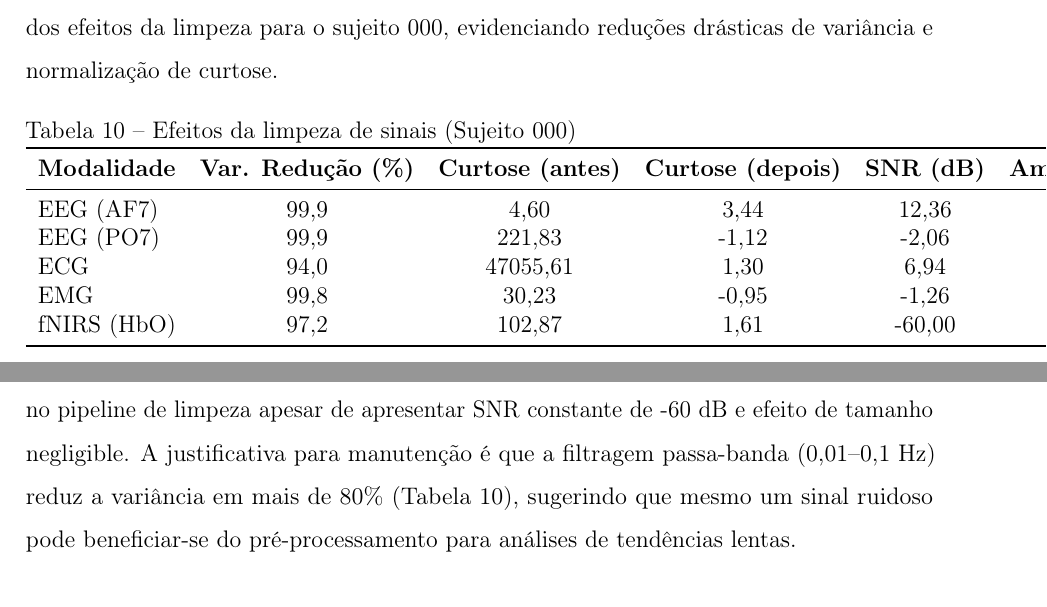
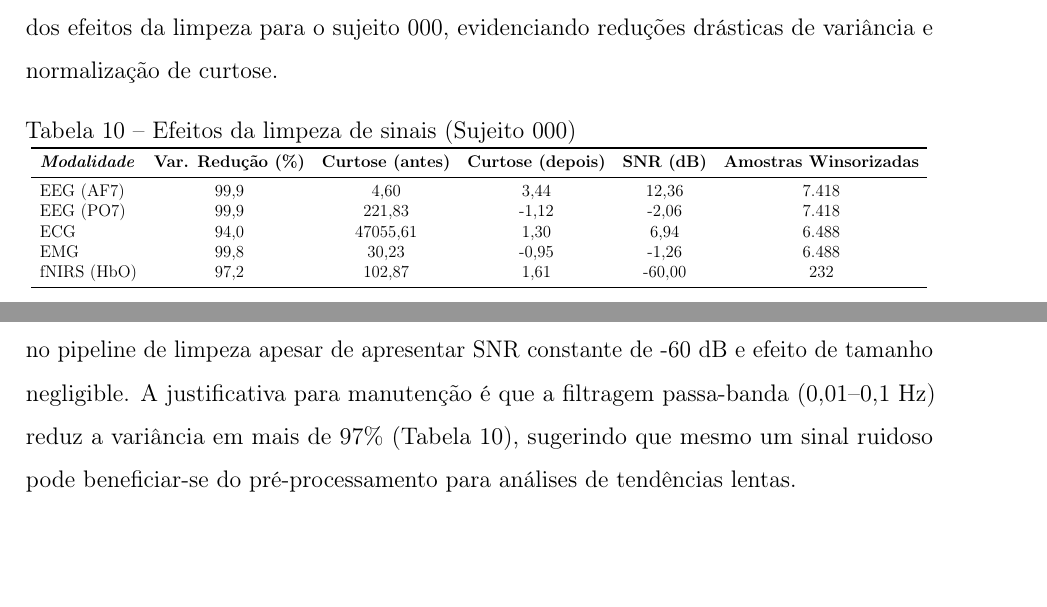
Before and after one commit to gabrielfruet/biosignal-processing, a LaTeX thesis (tex/documento.tex, which reads tex/2-textuais/4-resultados.tex): two parts of pages 35 and 37 of 40, joined at a grey line, cut so that both start at the same text, the shorter picture padded with empty space. Compiled offline with pdfLaTeX.

Commit message:
fix table 'efeito da limpeza de sinais'

```diff
--- a/tex/2-textuais/4-resultados.tex
+++ b/tex/2-textuais/4-resultados.tex
@@ -249,9 +249,10 @@ No quarto estágio do pipeline, aplicou-se o conjunto de técnicas de filtragem
     \centering
     \caption{Efeitos da limpeza de sinais (Sujeito 000)}
     \label{tab:cleaning_summary}
+    \resizebox{\textwidth}{!}{
         \begin{tabular}{lccccc}
             \toprule
-        \textbf{Modalidade} & \textbf{Var. Redução (\%)} & \textbf{Curtose (antes)} & \textbf{Curtose (depois)} & \textbf{SNR (dB)} & \textbf{Amostras Winsorizadas} \\
+            \textbf{\textit{Modalidade}} & \textbf{Var. Redução (\%)} & \textbf{Curtose (antes)} & \textbf{Curtose (depois)} & \textbf{SNR (dB)} & \textbf{Amostras Winsorizadas} \\
             \midrule
             EEG (AF7) & 99,9 & 4,60 & 3,44 & 12,36 & 7.418 \\
             EEG (PO7) & 99,9 & 221,83 & -1,12 & -2,06 & 7.418 \\
@@ -276,7 +278,7 @@ Identificou-se que os sinais não apresentaram lacunas significativas (gaps $> 1
 
 \subsection{Manutenção de fNIRS}
 
-Conforme planejado na discussão do Estágio 3, a modalidade fNIRS foi mantida no pipeline de limpeza apesar de apresentar SNR constante de -60 dB e efeito de tamanho negligible. A justificativa para manutenção é que a filtragem passa-banda (0,01--0,1 Hz) reduz a variância em mais de 80\% (Tabela \ref{tab:cleaning_summary}), sugerindo que mesmo um sinal ruidoso pode beneficiar-se do pré-processamento para análises de tendências lentas.
+Conforme planejado na discussão do Estágio 3, a modalidade fNIRS foi mantida no pipeline de limpeza apesar de apresentar SNR constante de -60 dB e efeito de tamanho negligible. A justificativa para manutenção é que a filtragem passa-banda (0,01--0,1 Hz) reduz a variância em mais de 97\% (Tabela \ref{tab:cleaning_summary}), sugerindo que mesmo um sinal ruidoso pode beneficiar-se do pré-processamento para análises de tendências lentas.
 
 \section{Discussão dos Achados}
 
```
Also changed, not shown: tex/documento.pdf, tex/2-textuais/4-resultados.tex (1 more changed lines), 1 other file. Lines whose indentation alone changed are shown as unchanged.
